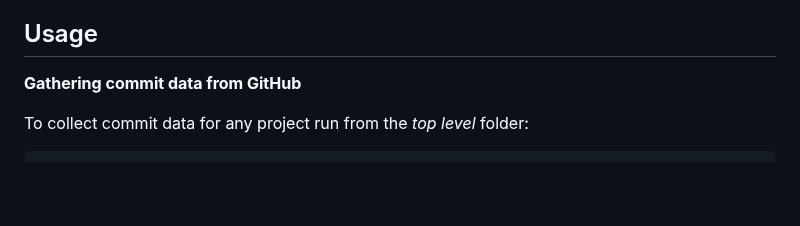
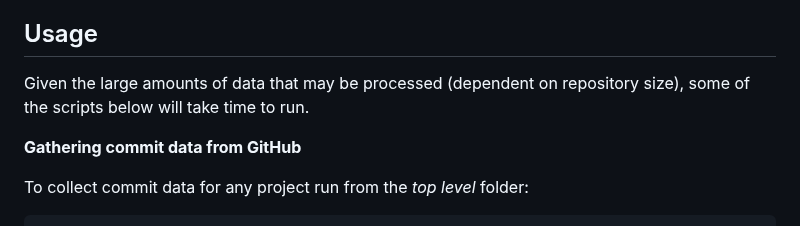
Before and after one commit to srdas/oss-lifecycle, a Markdown page: README.md, the part around the change. Rendered like a GitHub page; blank space fills up the shorter version.

```diff
--- a/README.md
+++ b/README.md
@@ -97,6 +97,8 @@ The files in the `data` folder are examples and need not be retained. As time pr
 
 ## Usage
 
+Given the large amounts of data that may be processed (dependent on repository size), some of the scripts below will take time to run.
+
 **Gathering commit data from GitHub**
 
 To collect commit data for any project run from the *top level* folder:
```
